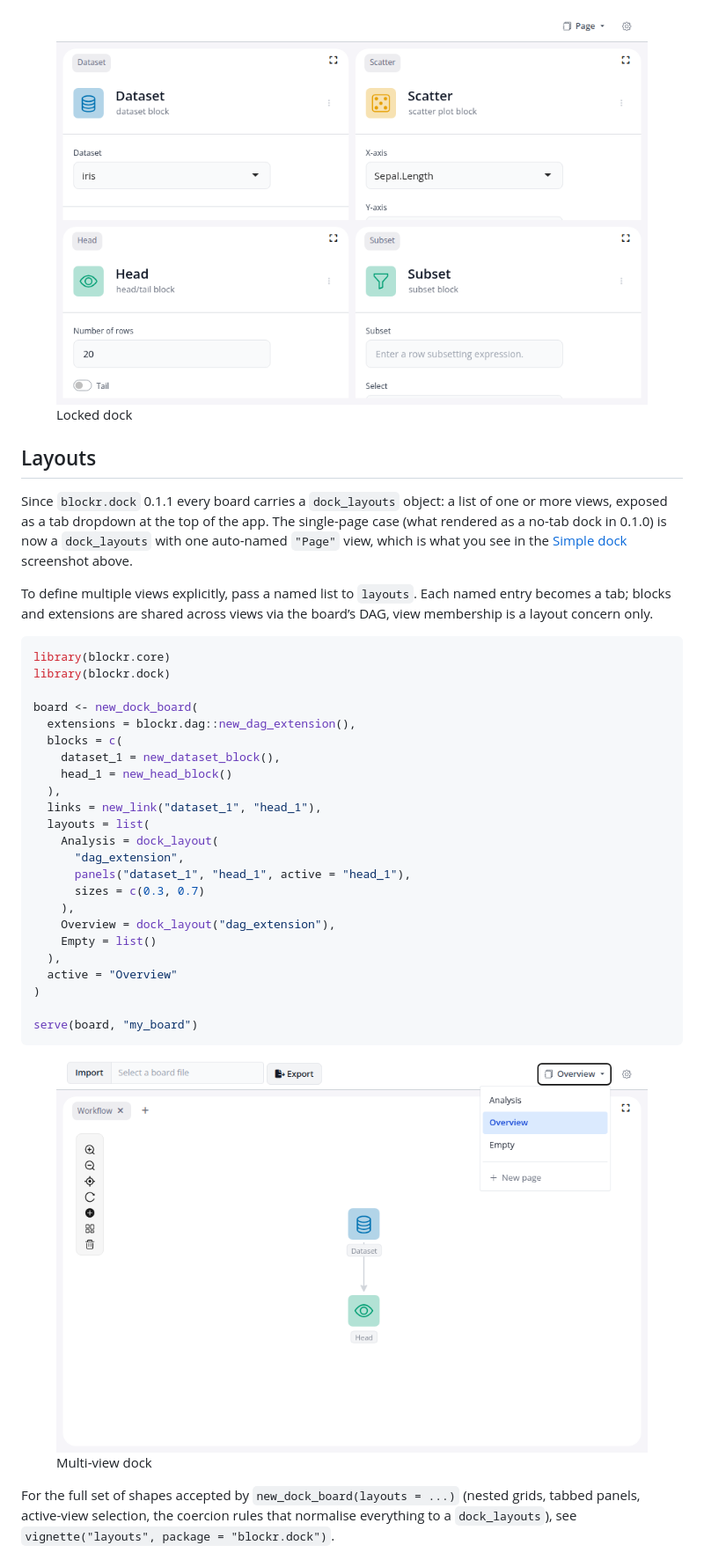
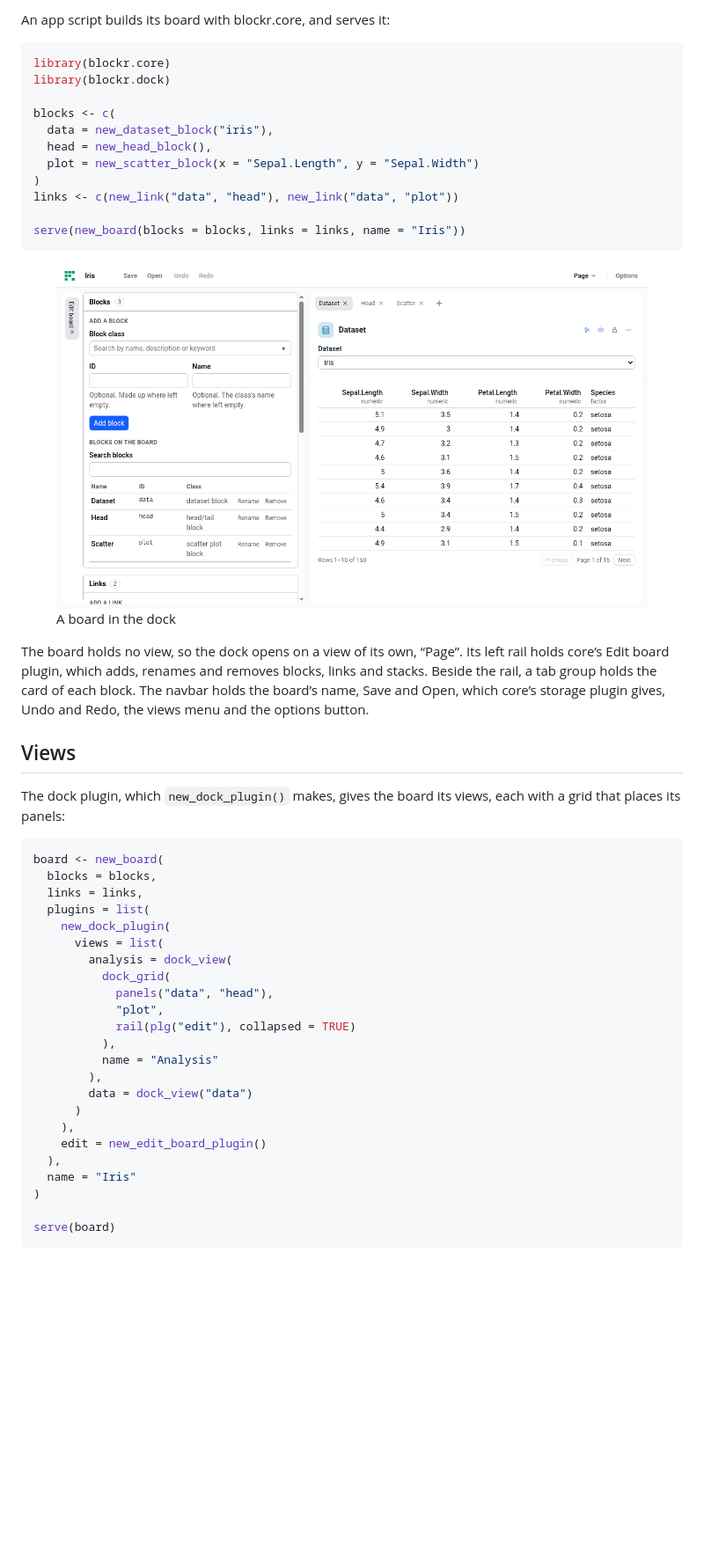
Before and after one commit to BristolMyersSquibb/blockr.dock, a Markdown page: README.md, the part around one of its changes. Shown at 88% size. GitHub-like rendering; pictures changed too: man/figures/locked-dock.png (deleted), man/figures/page.png (added), man/figures/views.png; blank space fills up the shorter version.

Commit message:
Rewrite the README for the dock of 0.2.1, with screenshots of it
The README still described new_dock_board() and dock_layouts of 0.2.0, and
pointed to the old vignette on layouts.

````diff
--- a/README.md
+++ b/README.md
@@ -86,53 +36,59 @@ serve(
-<figure>
-<img src="man/figures/locked-dock.png" alt="Locked dock" />
-<figcaption aria-hidden="true">Locked dock</figcaption>
-</figure>
-
-## Layouts
-
-Since `blockr.dock` 0.1.1 every board carries a `dock_layouts` object: a
-list of one or more views, exposed as a tab dropdown at the top of the
-app. The single-page case (what rendered as a no-tab dock in 0.1.0) is
-now a `dock_layouts` with one auto-named `"Page"` view, which is what
-you see in the [Simple dock](#simple-dock) screenshot above.
-
-To define multiple views explicitly, pass a named list to `layouts`.
-Each named entry becomes a tab; blocks and extensions are shared
-across views via the board’s DAG, view membership is a layout concern
-only.
+An app script builds its board with blockr.core, and serves it:
 
 ``` r
 library(blockr.core)
 library(blockr.dock)
 
-board <- new_dock_board(
-  extensions = blockr.dag::new_dag_extension(),
-  blocks = c(
-    dataset_1 = new_dataset_block(),
-    head_1 = new_head_block()
-  ),
-  links = new_link("dataset_1", "head_1"),
-  layouts = list(
-    Analysis = dock_layout(
-      "dag_extension",
-      panels("dataset_1", "head_1", active = "head_1"),
-      sizes = c(0.3, 0.7)
-    ),
-    Overview = dock_layout("dag_extension"),
-    Empty = list()
-  ),
-  active = "Overview"
+blocks <- c(
+  data = new_dataset_block("iris"),
+  head = new_head_block(),
+  plot = new_scatter_block(x = "Sepal.Length", y = "Sepal.Width")
 )
+links <- c(new_link("data", "head"), new_link("data", "plot"))
 
-serve(board, "my_board")
+serve(new_board(blocks = blocks, links = links, name = "Iris"))
 ```
 
 <figure>
-<img src="man/figures/views.png" alt="Multi-view dock" />
-<figcaption aria-hidden="true">Multi-view dock</figcaption>
+<img src="man/figures/page.png" alt="A board in the dock" />
+<figcaption aria-hidden="true">A board in the dock</figcaption>
 </figure>
 
-For the full set of shapes accepted by `new_dock_board(layouts = ...)`
-(nested grids, tabbed panels, active-view selection, the coercion rules
-that normalise everything to a `dock_layouts`), see
-`vignette("layouts", package = "blockr.dock")`.
+The board holds no view, so the dock opens on a view of its own, “Page”.
+Its left rail holds core’s Edit board plugin, which adds, renames and
+removes blocks, links and stacks. Beside the rail, a tab group holds the
+card of each block. The navbar holds the board’s name, Save and Open,
+which core’s storage plugin gives, Undo and Redo, the views menu and the
+options button.
+
+## Views
+
+The dock plugin, which `new_dock_plugin()` makes, gives the board its
+views, each with a grid that places its panels:
+
+``` r
+board <- new_board(
+  blocks = blocks,
+  links = links,
+  plugins = list(
+    new_dock_plugin(
+      views = list(
+        analysis = dock_view(
+          dock_grid(
+            panels("data", "head"),
+            "plot",
+            rail(plg("edit"), collapsed = TRUE)
+          ),
+          name = "Analysis"
+        ),
+        data = dock_view("data")
+      )
+    ),
+    edit = new_edit_board_plugin()
+  ),
+  name = "Iris"
+)
+
+serve(board)
+```
+
````
Also changed, not shown: other parts of README.md (+65 -59 lines), man/figures/single-page.png (deleted), 1 other file.
